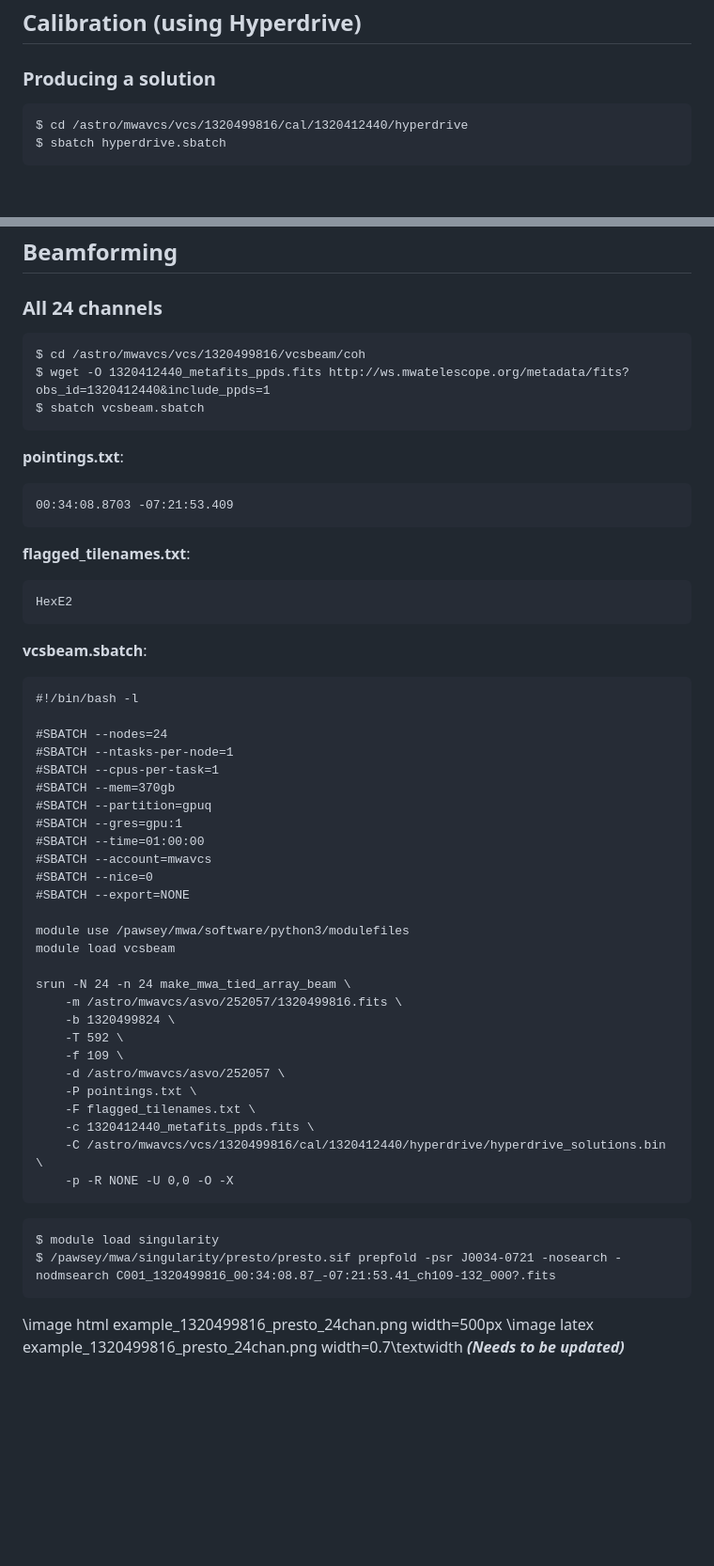
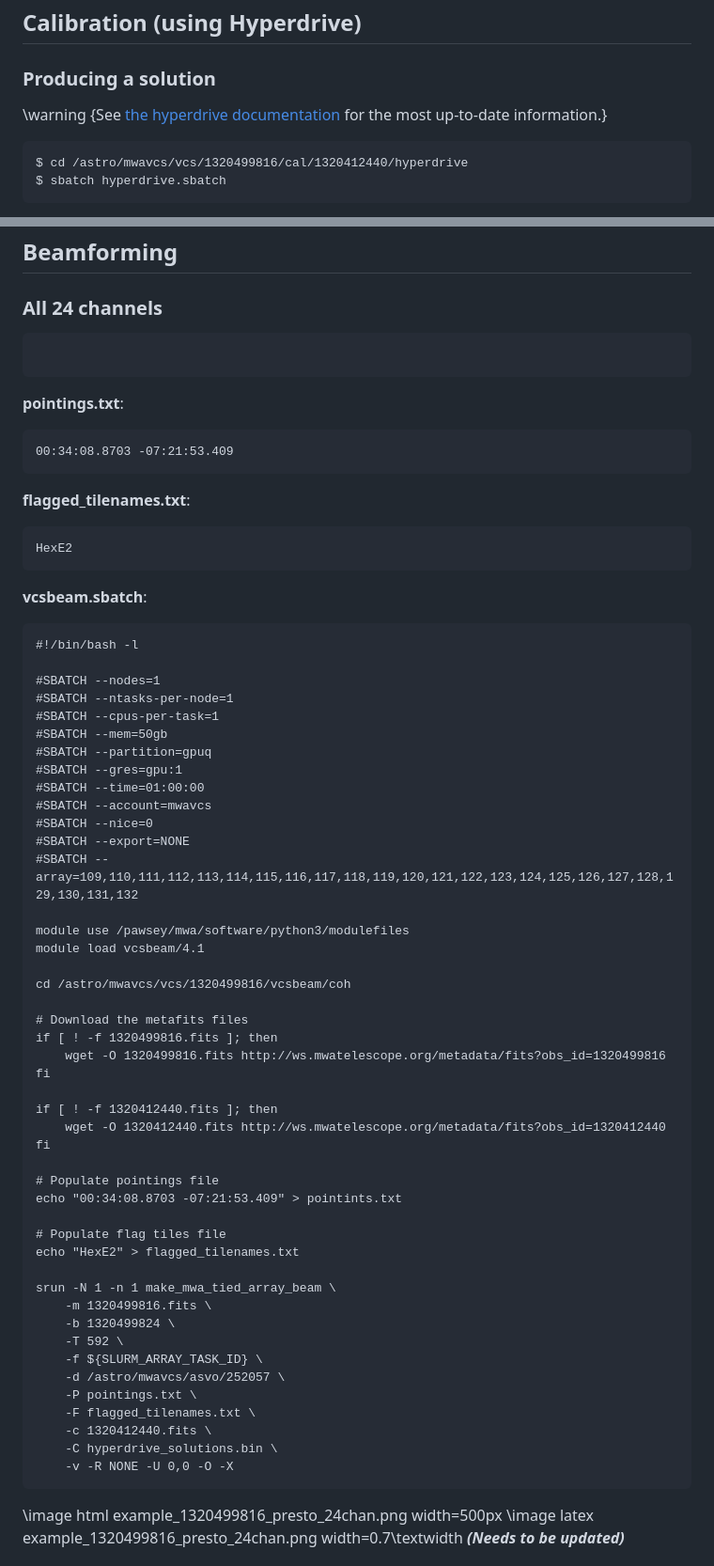
Before and after one commit to CIRA-Pulsars-and-Transients-Group/vcsbeam, a Markdown page: doc/UsersGuide_Examples.md, 2 parts joined by grey strips. Shown: that part at 94% size. Drawn GitHub-style; blank space fills up the shorter version.

Commit message:
Updated examples in docs

````diff
--- a/doc/UsersGuide_Examples.md
+++ b/doc/UsersGuide_Examples.md
@@ -16,6 +16,8 @@ $ make_mwa_tied_array_beam -V
 ## Calibration (using Hyperdrive)
 
 ### Producing a solution
+
+\warning {See [the hyperdrive documentation](https://mwatelescope.github.io/mwa_hyperdrive/user/intro.html) for the most up-to-date information.}
 
 ```
 $ cd /astro/mwavcs/vcs/1320499816/cal/1320412440/hyperdrive
@@ -85,9 +87,6 @@ hyperdrive solutions-convert -m /astro/mwavcs/asvo/252007/1320412440.metafits hy
 ### All 24 channels
 
 ```
-$ cd /astro/mwavcs/vcs/1320499816/vcsbeam/coh
-$ wget -O 1320412440_metafits_ppds.fits http://ws.mwatelescope.org/metadata/fits?obs_id=1320412440&include_ppds=1
-$ sbatch vcsbeam.sbatch
 ```
 
 **pointings.txt**:
@@ -104,36 +103,49 @@ HexE2
 ```
 #!/bin/bash -l
 
-#SBATCH --nodes=24
+#SBATCH --nodes=1
 #SBATCH --ntasks-per-node=1
 #SBATCH --cpus-per-task=1
-#SBATCH --mem=370gb
+#SBATCH --mem=50gb
 #SBATCH --partition=gpuq
 #SBATCH --gres=gpu:1
 #SBATCH --time=01:00:00
 #SBATCH --account=mwavcs
 #SBATCH --nice=0
 #SBATCH --export=NONE
+#SBATCH --array=109,110,111,112,113,114,115,116,117,118,119,120,121,122,123,124,125,126,127,128,129,130,131,132
 
 module use /pawsey/mwa/software/python3/modulefiles
-module load vcsbeam
+module load vcsbeam/4.1
 
-srun -N 24 -n 24 make_mwa_tied_array_beam \
-    -m /astro/mwavcs/asvo/252057/1320499816.fits \
+cd /astro/mwavcs/vcs/1320499816/vcsbeam/coh
+
+# Download the metafits files
+if [ ! -f 1320499816.fits ]; then
+    wget -O 1320499816.fits http://ws.mwatelescope.org/metadata/fits?obs_id=1320499816
+fi
+
+if [ ! -f 1320412440.fits ]; then
+    wget -O 1320412440.fits http://ws.mwatelescope.org/metadata/fits?obs_id=1320412440
+fi
+
+# Populate pointings file
+echo "00:34:08.8703 -07:21:53.409" > pointints.txt
+
+# Populate flag tiles file
+echo "HexE2" > flagged_tilenames.txt
+
+srun -N 1 -n 1 make_mwa_tied_array_beam \
+    -m 1320499816.fits \
     -b 1320499824 \
     -T 592 \
-    -f 109 \
+    -f ${SLURM_ARRAY_TASK_ID} \
     -d /astro/mwavcs/asvo/252057 \
     -P pointings.txt \
     -F flagged_tilenames.txt \
-    -c 1320412440_metafits_ppds.fits \
-    -C /astro/mwavcs/vcs/1320499816/cal/1320412440/hyperdrive/hyperdrive_solutions.bin \
-    -p -R NONE -U 0,0 -O -X
-```
-
-```
-$ module load singularity
-$ /pawsey/mwa/singularity/presto/presto.sif prepfold -psr J0034-0721 -nosearch -nodmsearch C001_1320499816_00:34:08.87_-07:21:53.41_ch109-132_000?.fits
+    -c 1320412440.fits \
+    -C hyperdrive_solutions.bin \
+    -v -R NONE -U 0,0 -O -X
 ```
 
 \image html example_1320499816_presto_24chan.png width=500px
````
Also changed, not shown: other parts of doc/UsersGuide_Examples.md (+0 -43 lines), doc/UsersGuide_Beamforming.md (+3 -0 lines).
